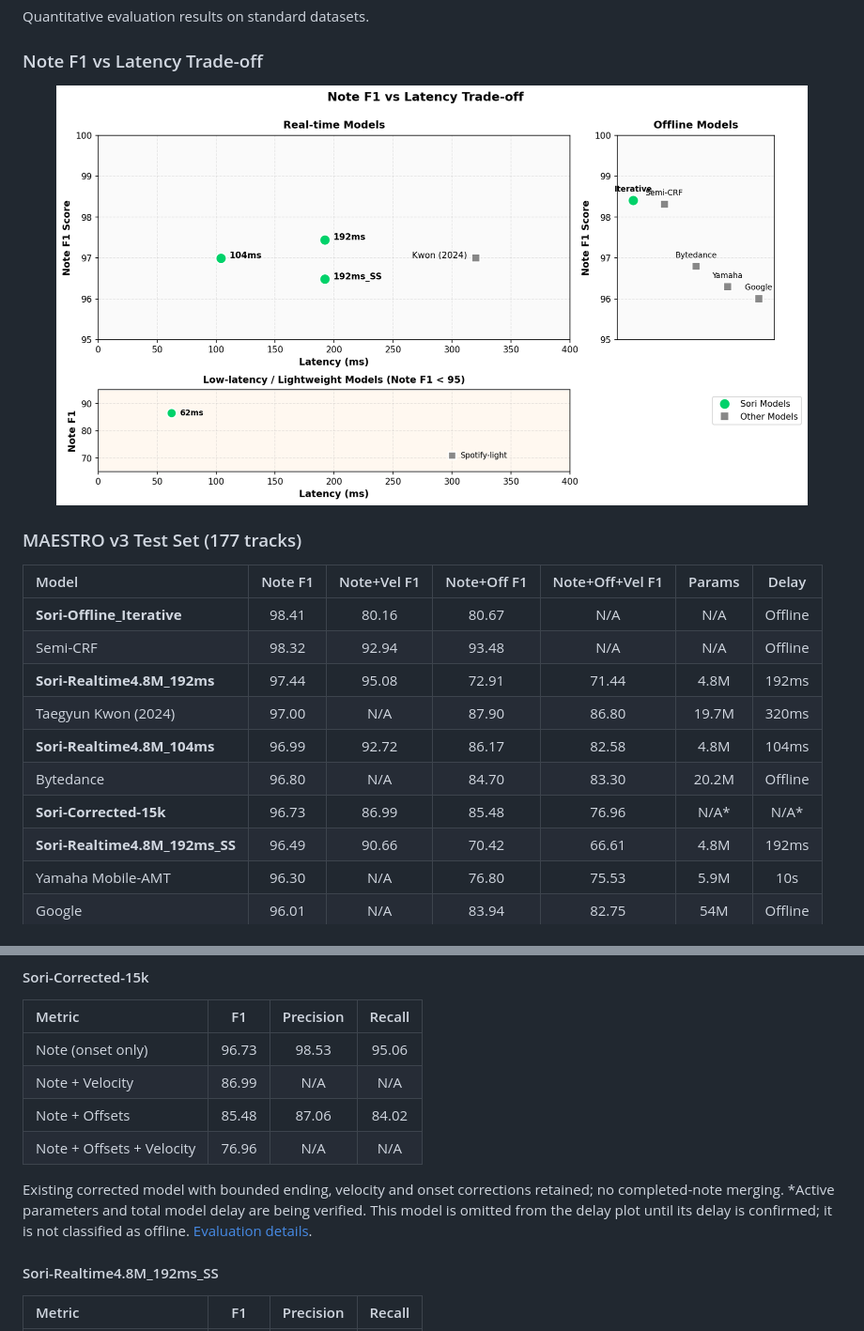
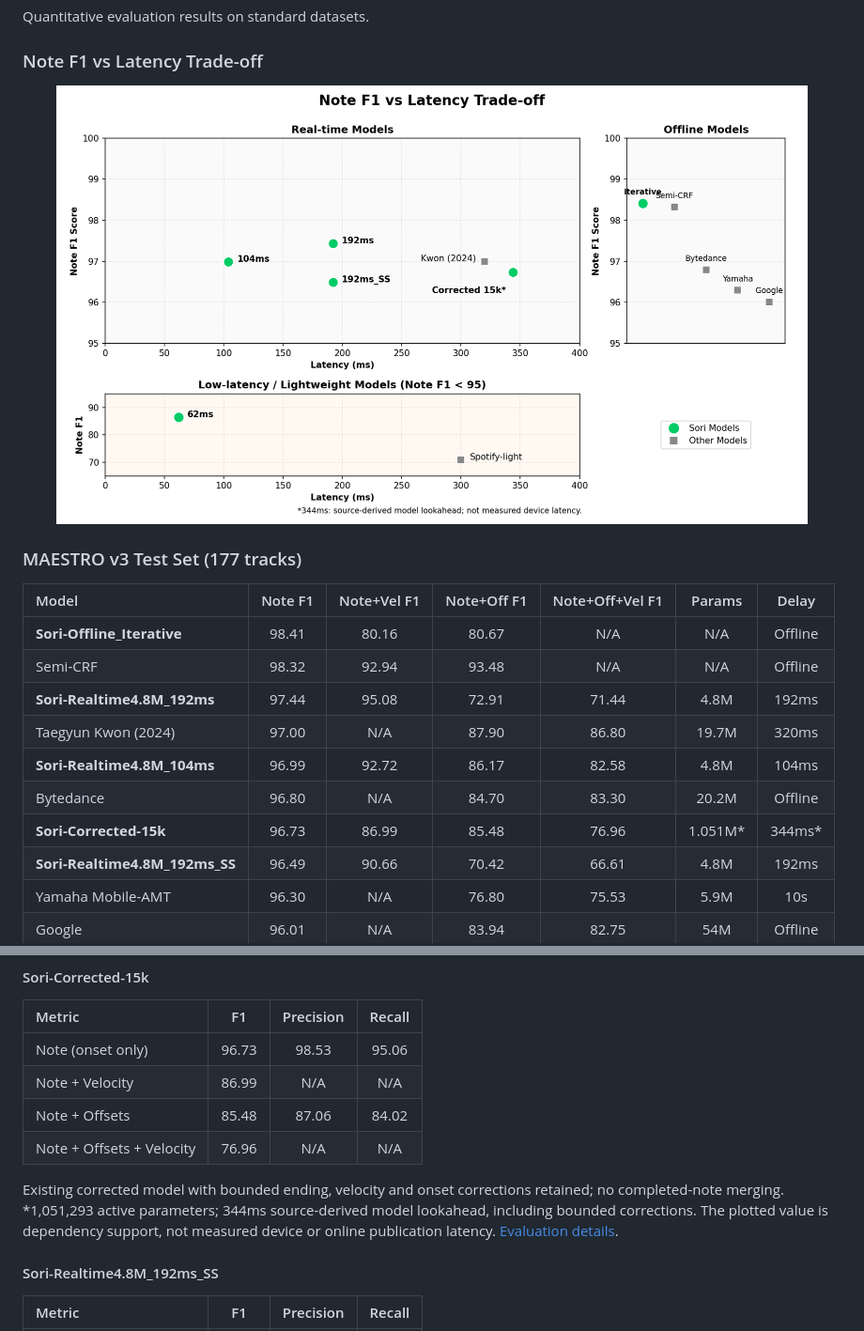
Before and after one commit to sori-ai/SORI-Leaderboard, a Markdown page: README.md, 2 parts joined by grey strips. Shown at 94% size. Rendered like a GitHub page; pictures changed too: assets/images/note_f1_vs_delay.png; folded sections open.

Commit message:
Add verified active size and bounded model lookahead

```diff
--- a/README.md
+++ b/README.md
@@ -38,7 +38,7 @@ Quantitative evaluation results on standard datasets.
 | Taegyun Kwon (2024) | 97.00 | N/A | 87.90 | 86.80 | 19.7M | 320ms |
 | **Sori-Realtime4.8M_104ms** | 96.99 | 92.72 | 86.17 | 82.58 | 4.8M | 104ms |
 | Bytedance | 96.80 | N/A | 84.70 | 83.30 | 20.2M | Offline |
-| **Sori-Corrected-15k** | 96.73 | 86.99 | 85.48 | 76.96 | N/A* | N/A* |
+| **Sori-Corrected-15k** | 96.73 | 86.99 | 85.48 | 76.96 | 1.051M* | 344ms* |
 | **Sori-Realtime4.8M_192ms_SS** | 96.49 | 90.66 | 70.42 | 66.61 | 4.8M | 192ms |
 | Yamaha Mobile-AMT | 96.30 | N/A | 76.80 | 75.53 | 5.9M | 10s |
 | Google | 96.01 | N/A | 83.94 | 82.75 | 54M | Offline |
@@ -84,7 +84,7 @@ Quantitative evaluation results on standard datasets.
 | Note + Offsets | 85.48 | 87.06 | 84.02 |
 | Note + Offsets + Velocity | 76.96 | N/A | N/A |
 
-Existing corrected model with bounded ending, velocity and onset corrections retained; no completed-note merging. *Active parameters and total model delay are being verified. This model is omitted from the delay plot until its delay is confirmed; it is not classified as offline. [Evaluation details](docs/evaluations/shared-integration-corrected-15k.md).
+Existing corrected model with bounded ending, velocity and onset corrections retained; no completed-note merging. *1,051,293 active parameters; 344ms source-derived model lookahead, including bounded corrections. The plotted value is dependency support, not measured device or online publication latency. [Evaluation details](docs/evaluations/shared-integration-corrected-15k.md).
 
 #### Sori-Realtime4.8M_192ms_SS
 
```
Also changed, not shown: docs/evaluations/shared-integration-corrected-15k.md (+5 -1 lines).
